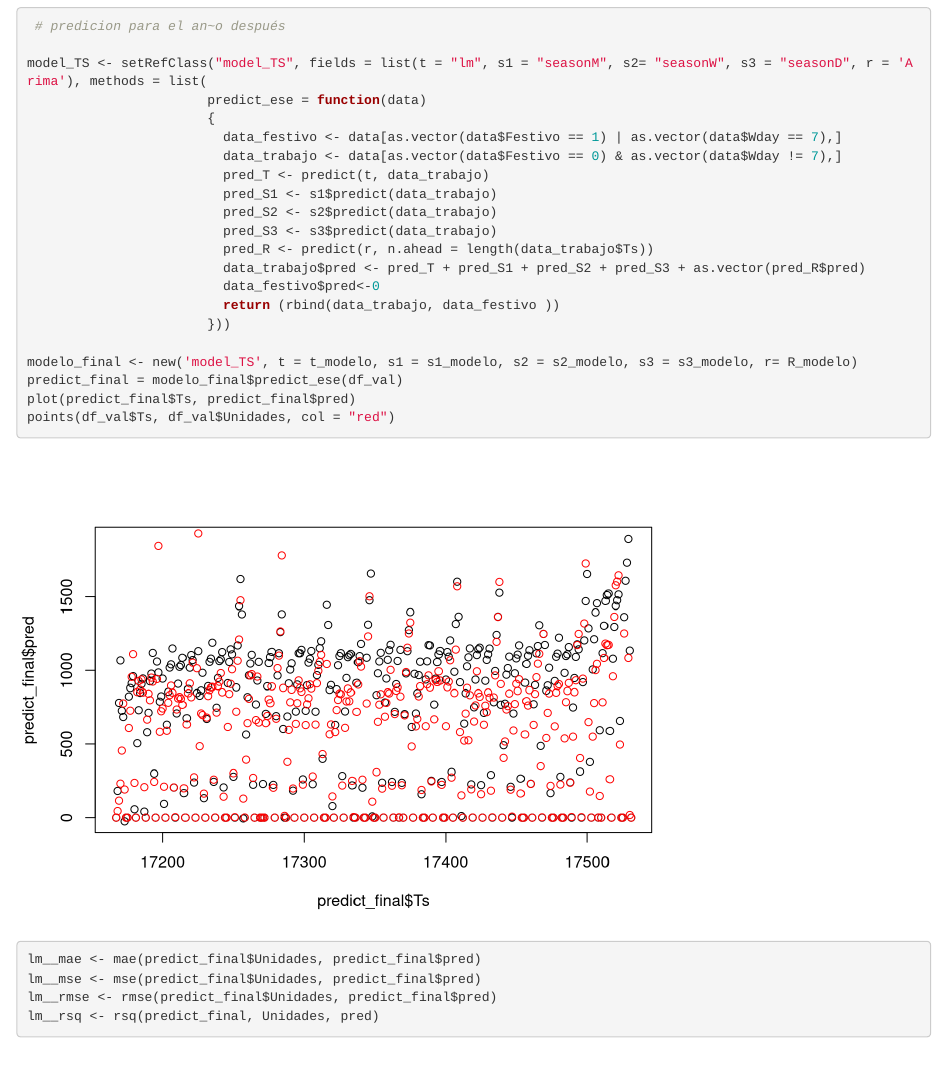
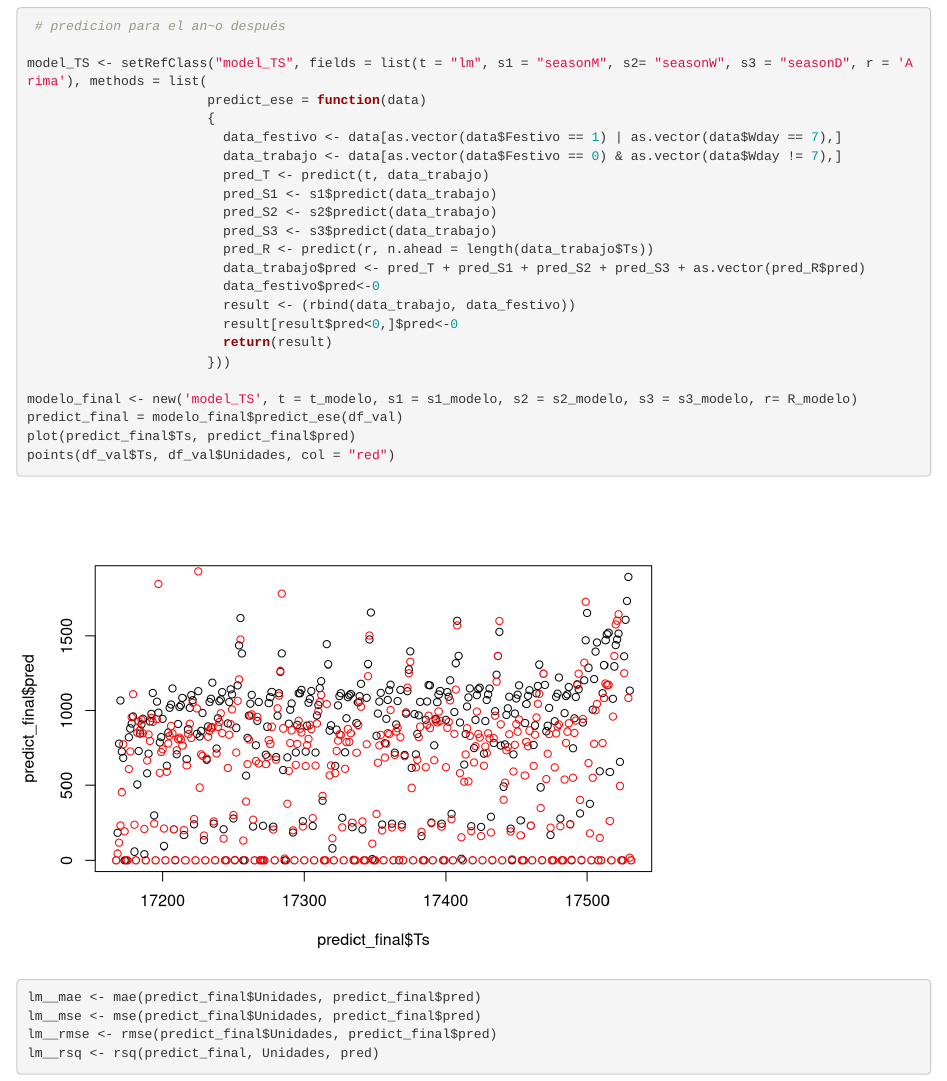
Before and after one commit to DanielDi/Prediccion-Veh-culos-Registrados, an R Markdown document (Reporte.Rmd): the page in a window 1100 px wide, from 7640 px down. Rendered offline with R 4.5, knitr and Pandoc, with nearby package versions; code that draws random numbers runs with fixed seeds of ours; some code elsewhere in the file could not run offline.

Commit message:
poner prdicciones negativos a 0

```diff
--- a/Reporte.Rmd
+++ b/Reporte.Rmd
@@ -181,7 +181,9 @@ model_TS <- setRefClass("model_TS", fields = list(t = "lm", s1 = "seasonM", s2=
                          pred_R <- predict(r, n.ahead = length(data_trabajo$Ts))
                          data_trabajo$pred <- pred_T + pred_S1 + pred_S2 + pred_S3 + as.vector(pred_R$pred)
                          data_festivo$pred<-0
-                         return (rbind(data_trabajo, data_festivo ))
+                         result <- (rbind(data_trabajo, data_festivo))
+                         result[result$pred<0,]$pred<-0
+                         return(result)
                        }))
 
 modelo_final <- new('model_TS', t = t_modelo, s1 = s1_modelo, s2 = s2_modelo, s3 = s3_modelo, r= R_modelo)
```
